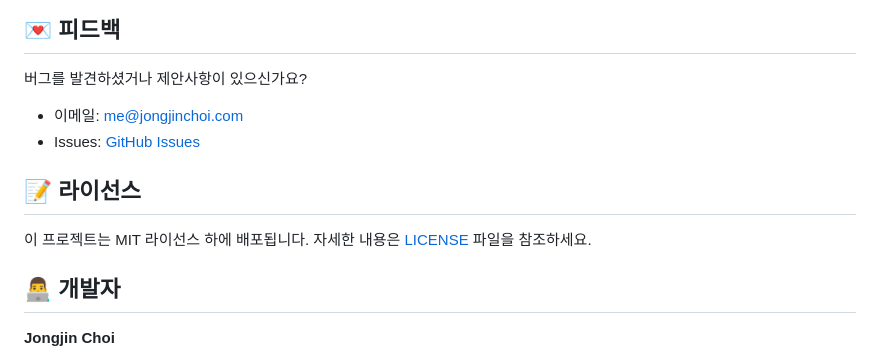
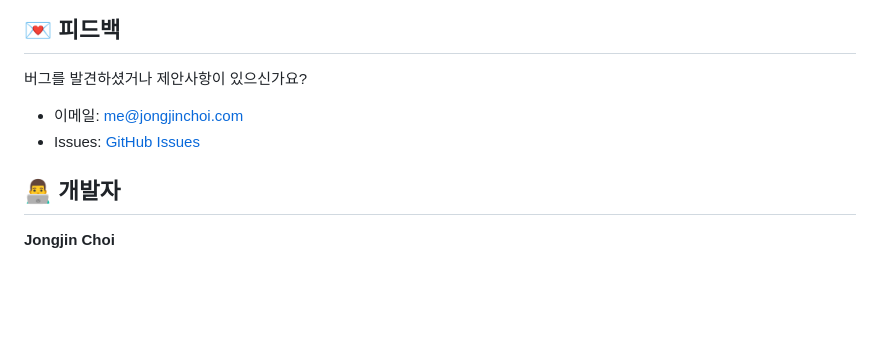
Before and after one commit to lostnfound/claude-code-guide, a Markdown page: README.md, the part around the change. Rendered like a GitHub page; blank space fills up the shorter version.

Commit message:
Remove license section from README
- Remove MIT license reference as no LICENSE file exists
- Keep README focused on actual project content

🤖 Generated with Claude Code
Co-Authored-By: Claude <noreply@anthropic.com>

```diff
--- a/README.md
+++ b/README.md
@@ -97,10 +97,6 @@ VITE_APPS_SCRIPT_URL=your-apps-script-web-app-url
 - 이메일: me@jongjinchoi.com
 - Issues: [GitHub Issues](https://github.com/jongjinchoi/claude-code-guide/issues)
 
-## 📝 라이선스
-
-이 프로젝트는 MIT 라이선스 하에 배포됩니다. 자세한 내용은 [LICENSE](LICENSE) 파일을 참조하세요.
-
 ## 👨‍💻 개발자
 
 **Jongjin Choi**
```
